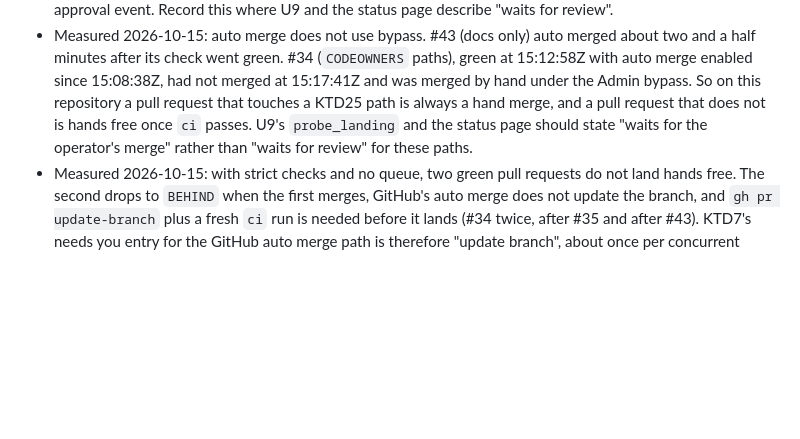
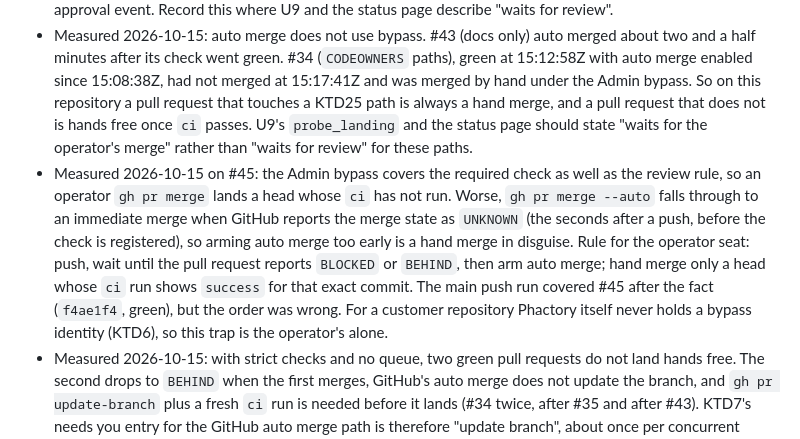
Before and after one commit to philgutowski/Phactory, a Markdown page: docs/spikes/merge-paths.md, the part around the change. Rendered like a GitHub page; blank space fills up the shorter version.

Commit message:
U2: record that the Admin bypass also skips the required check
gh pr merge --auto on an UNKNOWN merge state merges at once, and the
bypass lets it land a head ci has not run on. Operator rule: arm auto
merge only once the pull request reports BLOCKED or BEHIND.

```diff
--- a/docs/spikes/merge-paths.md
+++ b/docs/spikes/merge-paths.md
@@ -87,6 +87,7 @@ Once U5 landed, the `main` ruleset gained `required_status_checks` with context
 - U9's probe should therefore read `auto_merge_strict` from the live ruleset only when a `required_status_checks` rule with the strict policy is present; a repository with auto merge on but no required check is a plain merge path, and verify must say so rather than wait for a merge that will never be queued.
 - KTD25 on a solo repository: #34 touched `CODEOWNERS` paths, and GitHub still showed it `CLEAN` for the operator, because the operator is the ruleset's Admin bypass actor and a pull request author cannot approve their own pull request. The review is the operator's merge decision, taken after reading the diff, not a GitHub approval event. Record this where U9 and the status page describe "waits for review".
 - Measured 2026-10-15: auto merge does not use bypass. #43 (docs only) auto merged about two and a half minutes after its check went green. #34 (`CODEOWNERS` paths), green at 15:12:58Z with auto merge enabled since 15:08:38Z, had not merged at 15:17:41Z and was merged by hand under the Admin bypass. So on this repository a pull request that touches a KTD25 path is always a hand merge, and a pull request that does not is hands free once `ci` passes. U9's `probe_landing` and the status page should state "waits for the operator's merge" rather than "waits for review" for these paths.
+- Measured 2026-10-15 on #45: the Admin bypass covers the required check as well as the review rule, so an operator `gh pr merge` lands a head whose `ci` has not run. Worse, `gh pr merge --auto` falls through to an immediate merge when GitHub reports the merge state as `UNKNOWN` (the seconds after a push, before the check is registered), so arming auto merge too early is a hand merge in disguise. Rule for the operator seat: push, wait until the pull request reports `BLOCKED` or `BEHIND`, then arm auto merge; hand merge only a head whose `ci` run shows `success` for that exact commit. The main push run covered #45 after the fact (`f4ae1f4`, green), but the order was wrong. For a customer repository Phactory itself never holds a bypass identity (KTD6), so this trap is the operator's alone.
 - Measured 2026-10-15: with strict checks and no queue, two green pull requests do not land hands free. The second drops to `BEHIND` when the first merges, GitHub's auto merge does not update the branch, and `gh pr update-branch` plus a fresh `ci` run is needed before it lands (#34 twice, after #35 and after #43). KTD7's needs you entry for the GitHub auto merge path is therefore "update branch", about once per concurrent sibling; a merge queue removes it, and this repository cannot have one.
 
 ## Notes against the unit text
```
